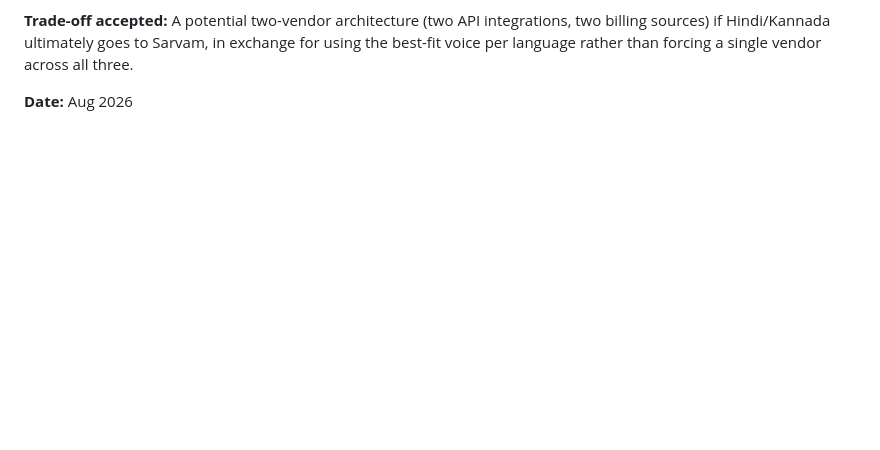
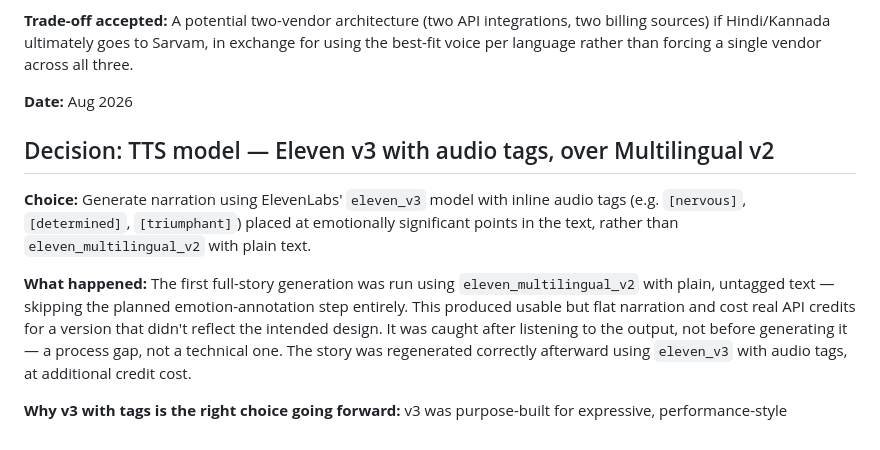
Before and after one commit to guruduttadongre/mythic-tales, a Markdown page: docs/decision-log.md, the part around the change. Rendered like a GitHub page; blank space fills up the shorter version.

Commit message:
docs: log TTS model, stability, and pronunciation decisions

```diff
--- a/docs/decision-log.md
+++ b/docs/decision-log.md
@@ -141,4 +141,22 @@ Sarvam, in exchange for using the best-fit voice per language rather than
 forcing a single vendor across all three.
 
 **Date:** Aug 2026
+
+## Decision: TTS model — Eleven v3 with audio tags, over Multilingual v2
+
+**Choice:** Generate narration using ElevenLabs' `eleven_v3` model with inline
+audio tags (e.g. `[nervous]`, `[determined]`, `[triumphant]`) placed at
+emotionally significant points in the text, rather than `eleven_multilingual_v2`
+with plain text.
+
+**What happened:** The first full-story generation was run using
+`eleven_multilingual_v2` with plain, untagged text — skipping the planned
+emotion-annotation step entirely. This produced usable but flat narration
+and cost real API credits for a version that didn't reflect the intended
+design. It was caught after listening to the output, not before generating
+it — a process gap, not a technical one. The story was regenerated correctly
+afterward using `eleven_v3` with audio tags, at additional credit cost.
+
+**Why v3 with tags is the right choice going forward:** v3 was purpose-built
+for expressive, performance-style
 <!-- Add new entries above this line as decisions are made. -->
```
